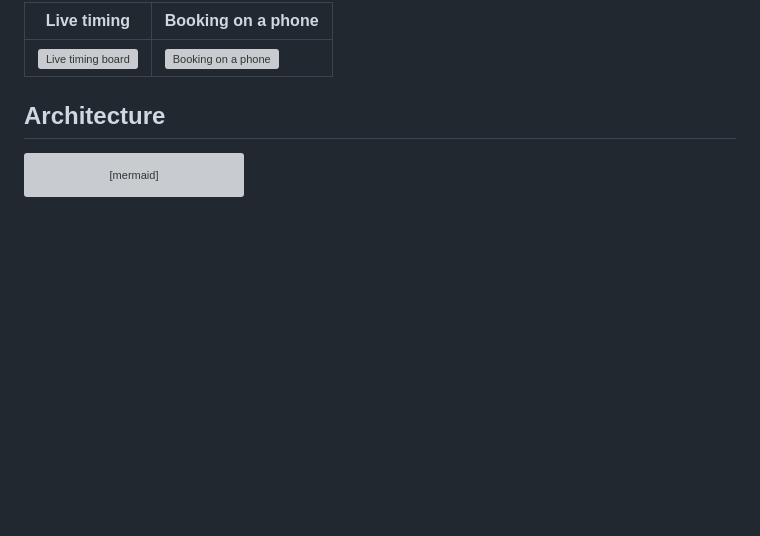
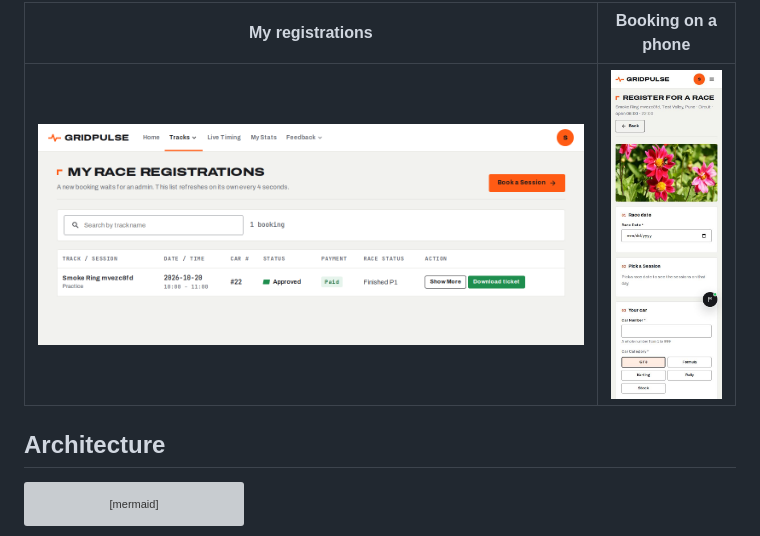
Before and after one commit to Siddhesh672004/gladiator_grid_pulse, a Markdown page: README.md, the part around one of its changes. Rendered like a GitHub page; pictures changed too: docs/images/booking-mobile.jpg (added), docs/images/my-registrations.png (added); blank space fills up the shorter version; grey boxes are pictures that could not be loaded.

Commit message:
docs: screenshots for the readme (from the ci smoke run)
Co-Authored-By: Claude Opus 5.5 <noreply@anthropic.com>

```diff
--- a/README.md
+++ b/README.md
@@ -43,7 +43,7 @@ but only after you press Confirm.
 
-| Live timing | Booking on a phone |
+| My registrations | Booking on a phone |
 |---|---|
-| ![Live timing board](docs/images/live-timing.png) | ![Booking on a phone](docs/images/booking-mobile.png) |
+| ![My registrations with payment badges](docs/images/my-registrations.png) | ![Booking on a phone](docs/images/booking-mobile.jpg) |
 
 ## Architecture
 
```
Also changed, not shown: other parts of README.md (+1 -1 lines), docs/images/admin-dashboard.png (added), docs/images/landing.jpg (added).
